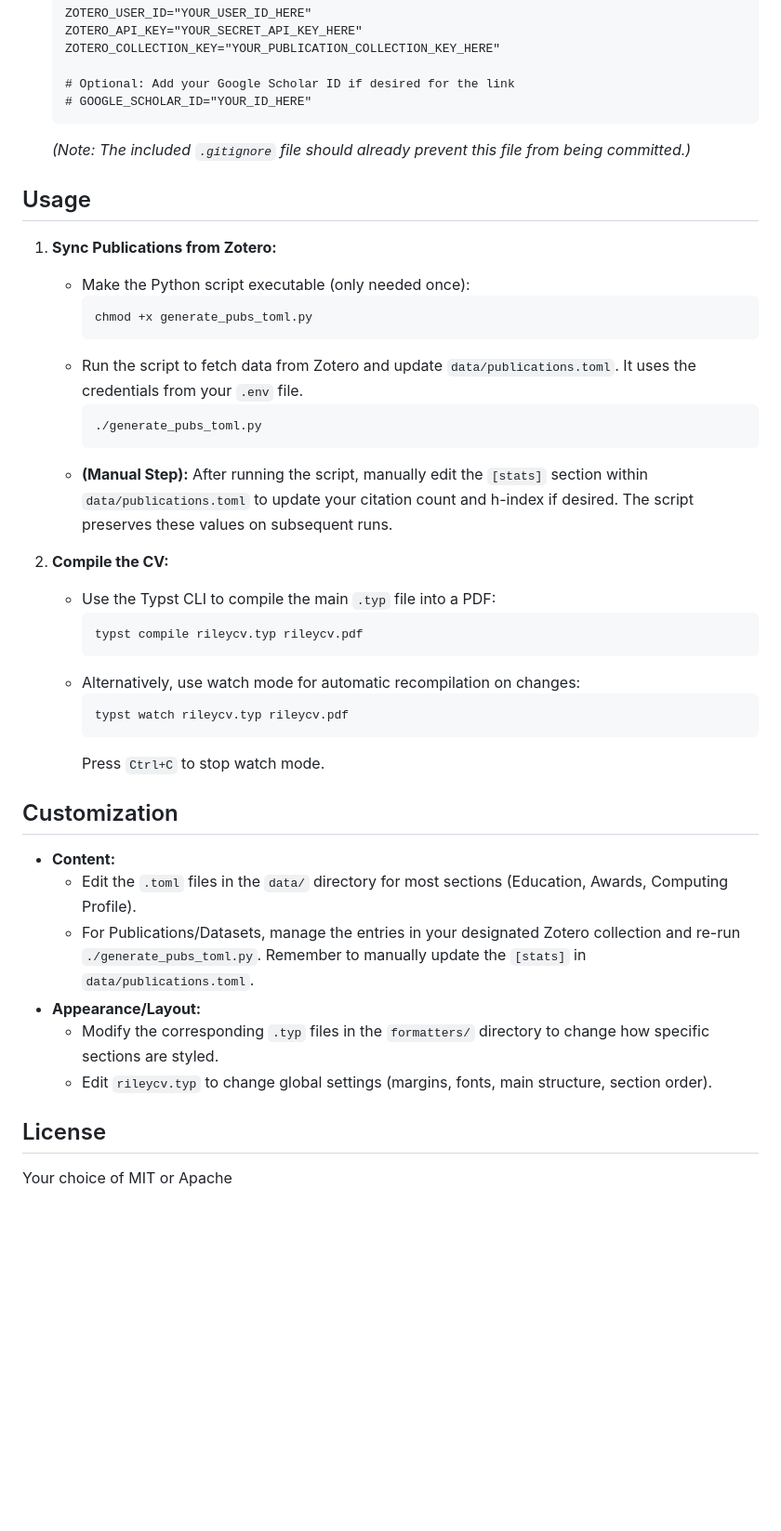
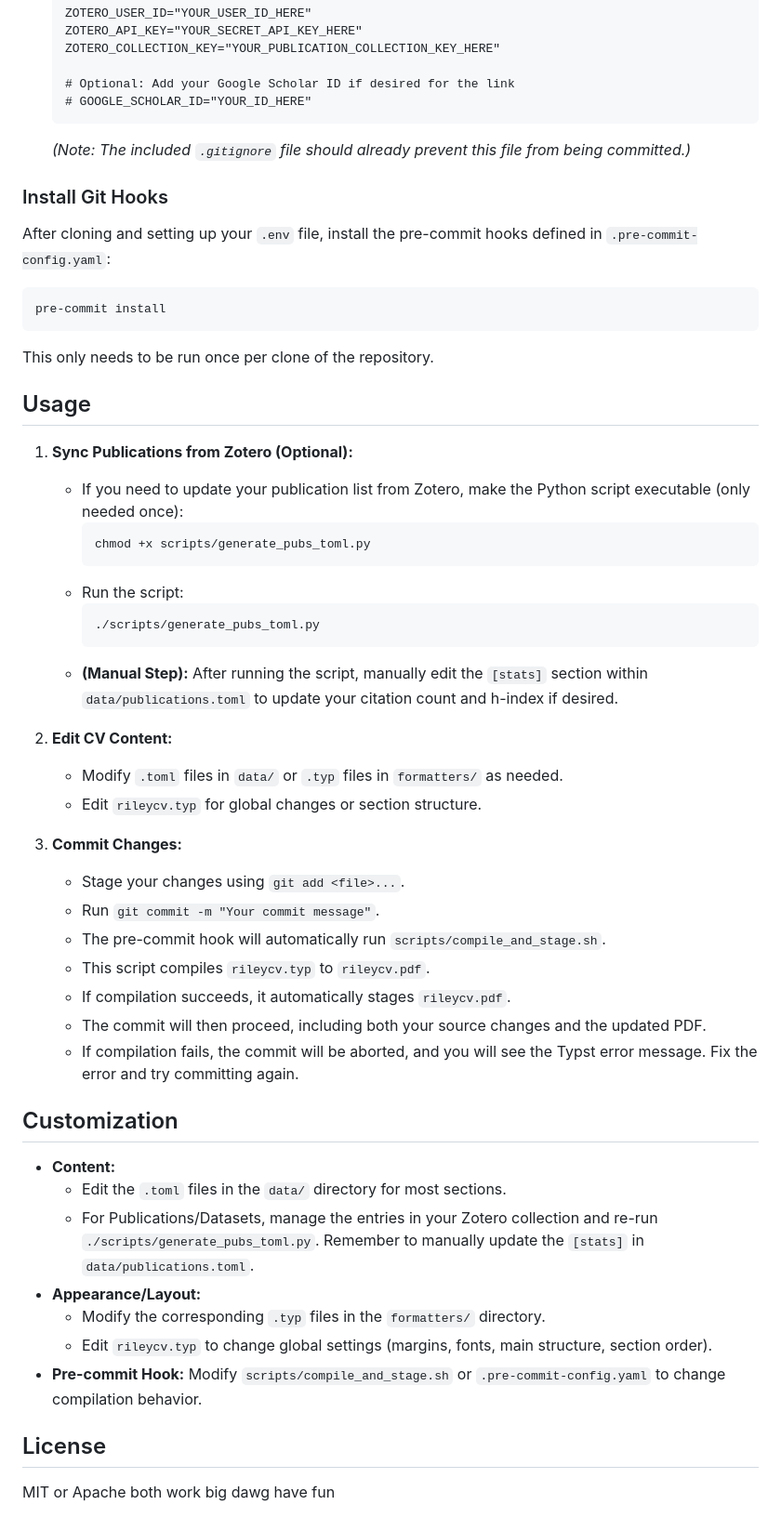
Before and after one commit to RileyLeff/rileycv, a Markdown page: README.md, the part around the change printed below. Shown: that part at 93% size. Drawn GitHub-style; blank space fills up the shorter version.

Commit message:
pushing nice readme updates

````diff
--- a/README.md
+++ b/README.md
@@ -52,38 +59,49 @@ To automatically fetch publications and datasets:
     ```
     *(Note: The included `.gitignore` file should already prevent this file from being committed.)*
 
+### Install Git Hooks
+
+After cloning and setting up your `.env` file, install the pre-commit hooks defined in `.pre-commit-config.yaml`:
+```bash
+pre-commit install
+```
+This only needs to be run once per clone of the repository.
+
 ## Usage
 
-1.  **Sync Publications from Zotero:**
-    *   Make the Python script executable (only needed once):
+1.  **Sync Publications from Zotero (Optional):**
+    *   If you need to update your publication list from Zotero, make the Python script executable (only needed once):
         ```bash
-        chmod +x generate_pubs_toml.py
+        chmod +x scripts/generate_pubs_toml.py
         ```
-    *   Run the script to fetch data from Zotero and update `data/publications.toml`. It uses the credentials from your `.env` file.
+    *   Run the script:
         ```bash
-        ./generate_pubs_toml.py
+        ./scripts/generate_pubs_toml.py
         ```
-    *   **(Manual Step):** After running the script, manually edit the `[stats]` section within `data/publications.toml` to update your citation count and h-index if desired. The script preserves these values on subsequent runs.
+    *   **(Manual Step):** After running the script, manually edit the `[stats]` section within `data/publications.toml` to update your citation count and h-index if desired.
 
-2.  **Compile the CV:**
-    *   Use the Typst CLI to compile the main `.typ` file into a PDF:
-        ```bash
-        typst compile rileycv.typ rileycv.pdf
-        ```
-    *   Alternatively, use watch mode for automatic recompilation on changes:
-        ```bash
-        typst watch rileycv.typ rileycv.pdf
-        ```
-        Press `Ctrl+C` to stop watch mode.
+2.  **Edit CV Content:**
+    *   Modify `.toml` files in `data/` or `.typ` files in `formatters/` as needed.
+    *   Edit `rileycv.typ` for global changes or section structure.
+
+3.  **Commit Changes:**
+    *   Stage your changes using `git add <file>...`.
+    *   Run `git commit -m "Your commit message"`.
+    *   The pre-commit hook will automatically run `scripts/compile_and_stage.sh`.
+    *   This script compiles `rileycv.typ` to `rileycv.pdf`.
+    *   If compilation succeeds, it automatically stages `rileycv.pdf`.
+    *   The commit will then proceed, including both your source changes and the updated PDF.
+    *   If compilation fails, the commit will be aborted, and you will see the Typst error message. Fix the error and try committing again.
 
 ## Customization
 
 *   **Content:**
-    *   Edit the `.toml` files in the `data/` directory for most sections (Education, Awards, Computing Profile).
-    *   For Publications/Datasets, manage the entries in your designated Zotero collection and re-run `./generate_pubs_toml.py`. Remember to manually update the `[stats]` in `data/publications.toml`.
+    *   Edit the `.toml` files in the `data/` directory for most sections.
+    *   For Publications/Datasets, manage the entries in your Zotero collection and re-run `./scripts/generate_pubs_toml.py`. Remember to manually update the `[stats]` in `data/publications.toml`.
 *   **Appearance/Layout:**
-    *   Modify the corresponding `.typ` files in the `formatters/` directory to change how specific sections are styled.
+    *   Modify the corresponding `.typ` files in the `formatters/` directory.
     *   Edit `rileycv.typ` to change global settings (margins, fonts, main structure, section order).
+*   **Pre-commit Hook:** Modify `scripts/compile_and_stage.sh` or `.pre-commit-config.yaml` to change compilation behavior.
 
 ## License
-Your choice of MIT or Apache
+MIT or Apache both work big dawg have fun
````
Also changed, not shown: other parts of README.md (+13 -6 lines).
